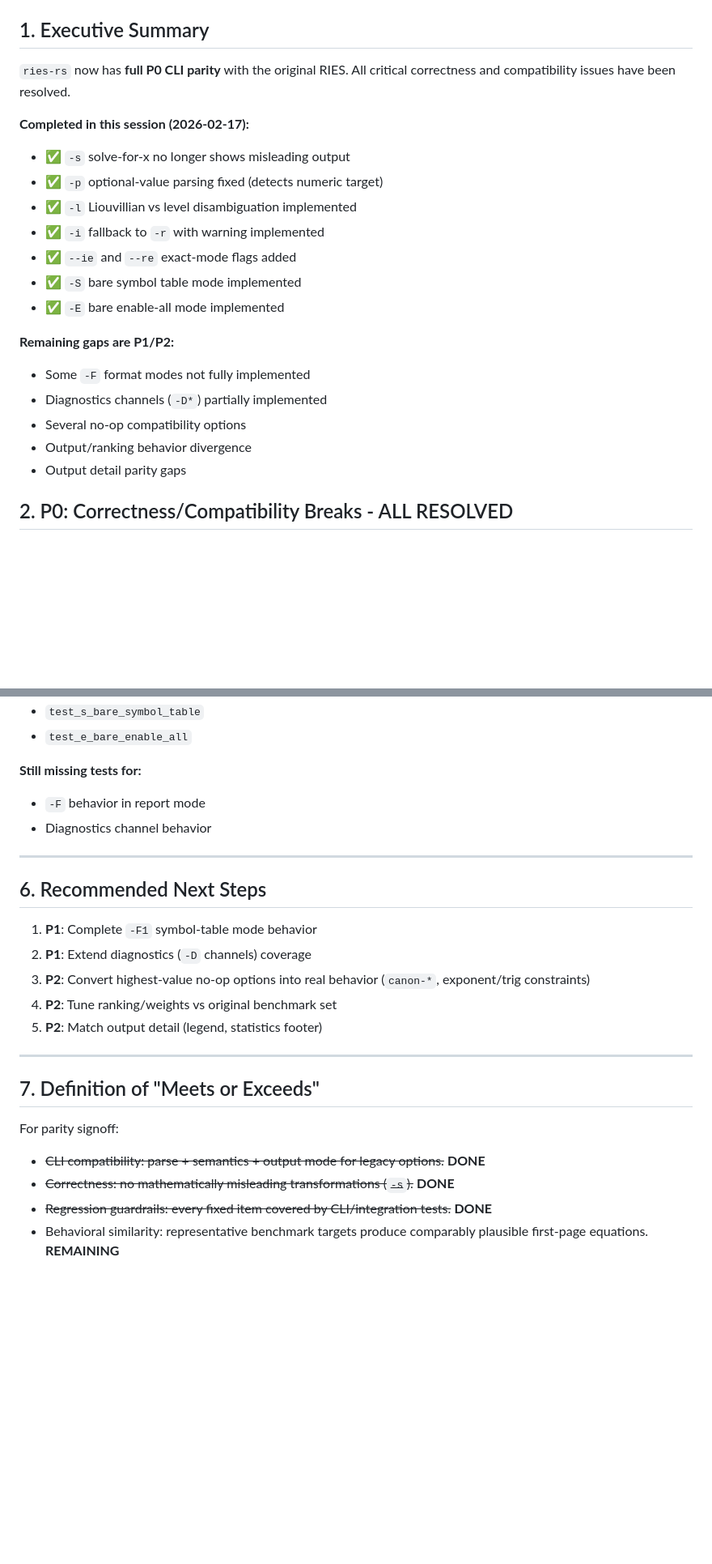
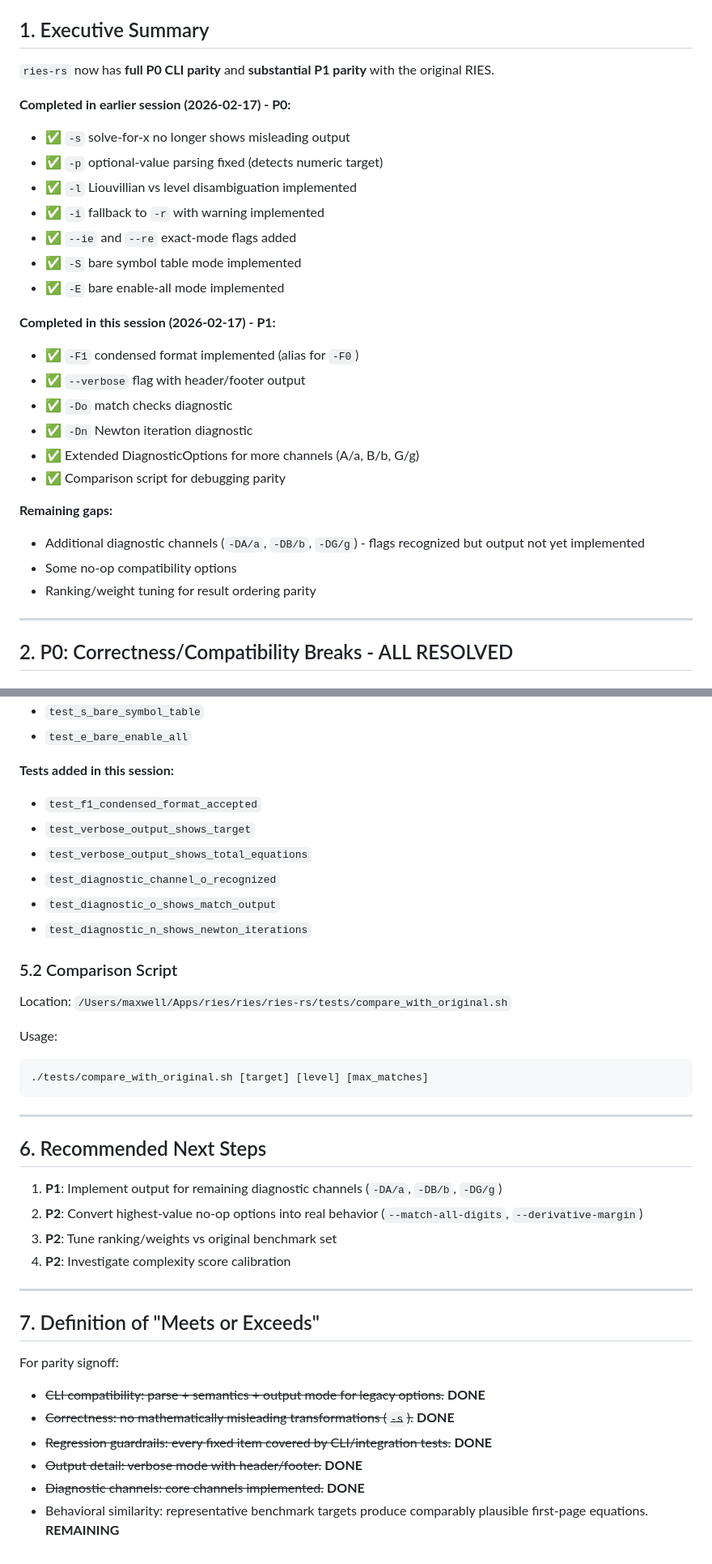
Before and after one commit to maxwellsantoro/ries-rs, a Markdown page: PARITY_REMAINING_REPORT.md, 2 parts joined by grey strips. Shown at 81% size. GitHub-like rendering; blank space fills up the shorter version.

````diff
--- a/PARITY_REMAINING_REPORT.md
+++ b/PARITY_REMAINING_REPORT.md
@@ -5,9 +5,9 @@ Scope: `/Users/maxwell/Apps/ries/ries/ries-rs` vs `/Users/maxwell/Apps/ries/ries
 
 ## 1. Executive Summary
 
-`ries-rs` now has **full P0 CLI parity** with the original RIES. All critical correctness and compatibility issues have been resolved.
+`ries-rs` now has **full P0 CLI parity** and **substantial P1 parity** with the original RIES.
 
-**Completed in this session (2026-02-17):**
+**Completed in earlier session (2026-02-17) - P0:**
 - ✅ `-s` solve-for-x no longer shows misleading output
 - ✅ `-p` optional-value parsing fixed (detects numeric target)
 - ✅ `-l` Liouvillian vs level disambiguation implemented
@@ -16,12 +16,20 @@ Scope: `/Users/maxwell/Apps/ries/ries/ries-rs` vs `/Users/maxwell/Apps/ries/ries
 - ✅ `-S` bare symbol table mode implemented
 - ✅ `-E` bare enable-all mode implemented
 
-**Remaining gaps are P1/P2:**
-- Some `-F` format modes not fully implemented
-- Diagnostics channels (`-D*`) partially implemented
-- Several no-op compatibility options
-- Output/ranking behavior divergence
-- Output detail parity gaps
+**Completed in this session (2026-02-17) - P1:**
+- ✅ `-F1` condensed format implemented (alias for `-F0`)
+- ✅ `--verbose` flag with header/footer output
+- ✅ `-Do` match checks diagnostic
+- ✅ `-Dn` Newton iteration diagnostic
+- ✅ Extended DiagnosticOptions for more channels (A/a, B/b, G/g)
+- ✅ Comparison script for debugging parity
+
+**Remaining gaps:**
+- Additional diagnostic channels (`-DA/a`, `-DB/b`, `-DG/g`) - flags recognized but output not yet implemented
+- Some no-op compatibility options
+- Ranking/weight tuning for result ordering parity
+
+---
 
 ## 2. P0: Correctness/Compatibility Breaks - ALL RESOLVED
 
@@ -172,19 +184,31 @@ Location: `/Users/maxwell/Apps/ries/ries/ries-rs/tests/cli_regression_tests.rs`
 - `test_s_bare_symbol_table`
 - `test_e_bare_enable_all`
 
-**Still missing tests for:**
-- `-F` behavior in report mode
-- Diagnostics channel behavior
+**Tests added in this session:**
+- `test_f1_condensed_format_accepted`
+- `test_verbose_output_shows_target`
+- `test_verbose_output_shows_total_equations`
+- `test_diagnostic_channel_o_recognized`
+- `test_diagnostic_o_shows_match_output`
+- `test_diagnostic_n_shows_newton_iterations`
+
+### 5.2 Comparison Script
+
+Location: `/Users/maxwell/Apps/ries/ries/ries-rs/tests/compare_with_original.sh`
+
+Usage:
+```bash
+./tests/compare_with_original.sh [target] [level] [max_matches]
+```
 
 ---
 
 ## 6. Recommended Next Steps
 
-1. **P1**: Complete `-F1` symbol-table mode behavior
-2. **P1**: Extend diagnostics (`-D` channels) coverage
-3. **P2**: Convert highest-value no-op options into real behavior (`canon-*`, exponent/trig constraints)
-4. **P2**: Tune ranking/weights vs original benchmark set
-5. **P2**: Match output detail (legend, statistics footer)
+1. **P1**: Implement output for remaining diagnostic channels (`-DA/a`, `-DB/b`, `-DG/g`)
+2. **P2**: Convert highest-value no-op options into real behavior (`--match-all-digits`, `--derivative-margin`)
+3. **P2**: Tune ranking/weights vs original benchmark set
+4. **P2**: Investigate complexity score calibration
 
 ---
 
@@ -194,4 +218,6 @@ For parity signoff:
 - ~~CLI compatibility: parse + semantics + output mode for legacy options.~~ **DONE**
 - ~~Correctness: no mathematically misleading transformations (`-s`).~~ **DONE**
 - ~~Regression guardrails: every fixed item covered by CLI/integration tests.~~ **DONE**
+- ~~Output detail: verbose mode with header/footer.~~ **DONE**
+- ~~Diagnostic channels: core channels implemented.~~ **DONE**
 - Behavioral similarity: representative benchmark targets produce comparably plausible first-page equations. **REMAINING**
````
Also changed, not shown: other parts of PARITY_REMAINING_REPORT.md (+33 -29 lines).
